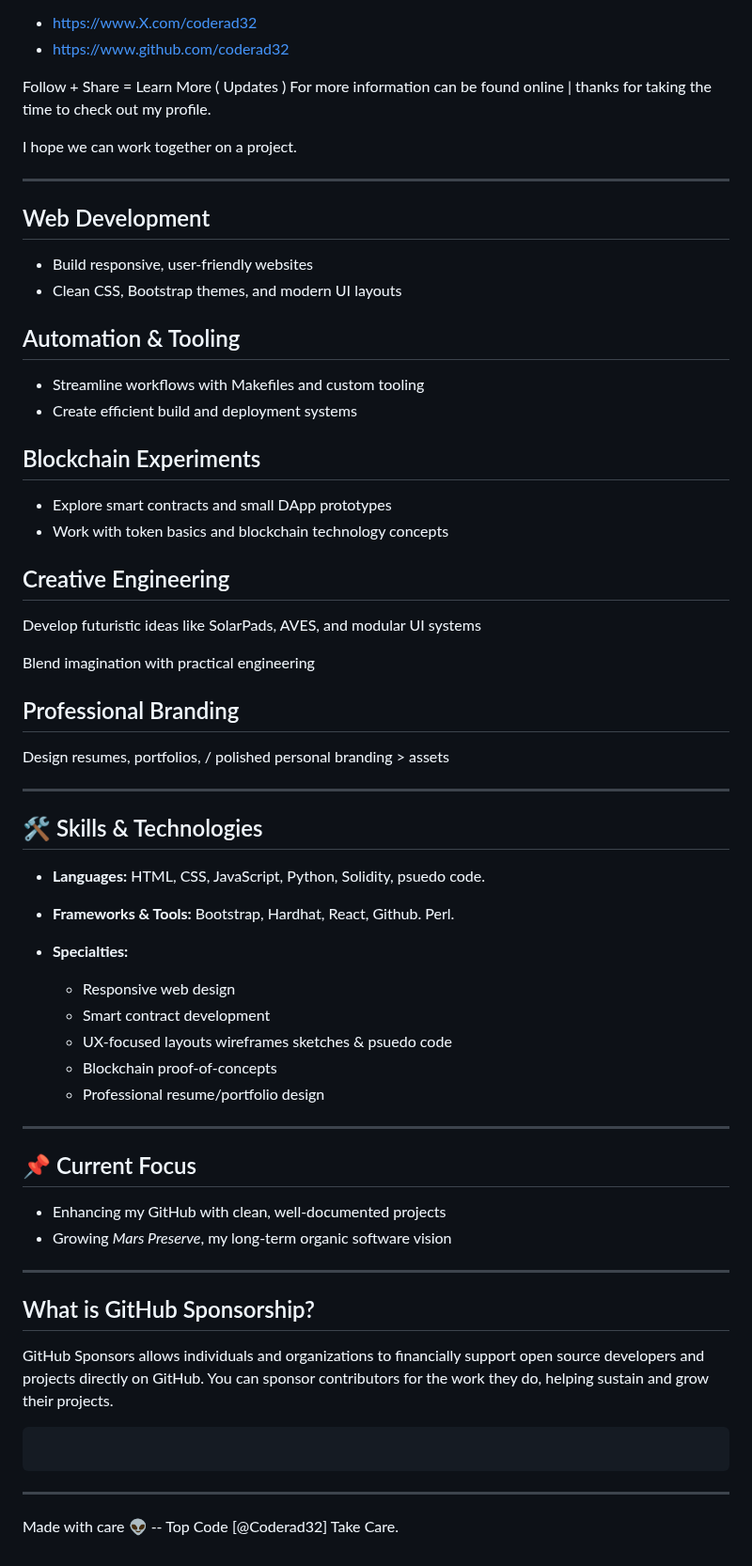
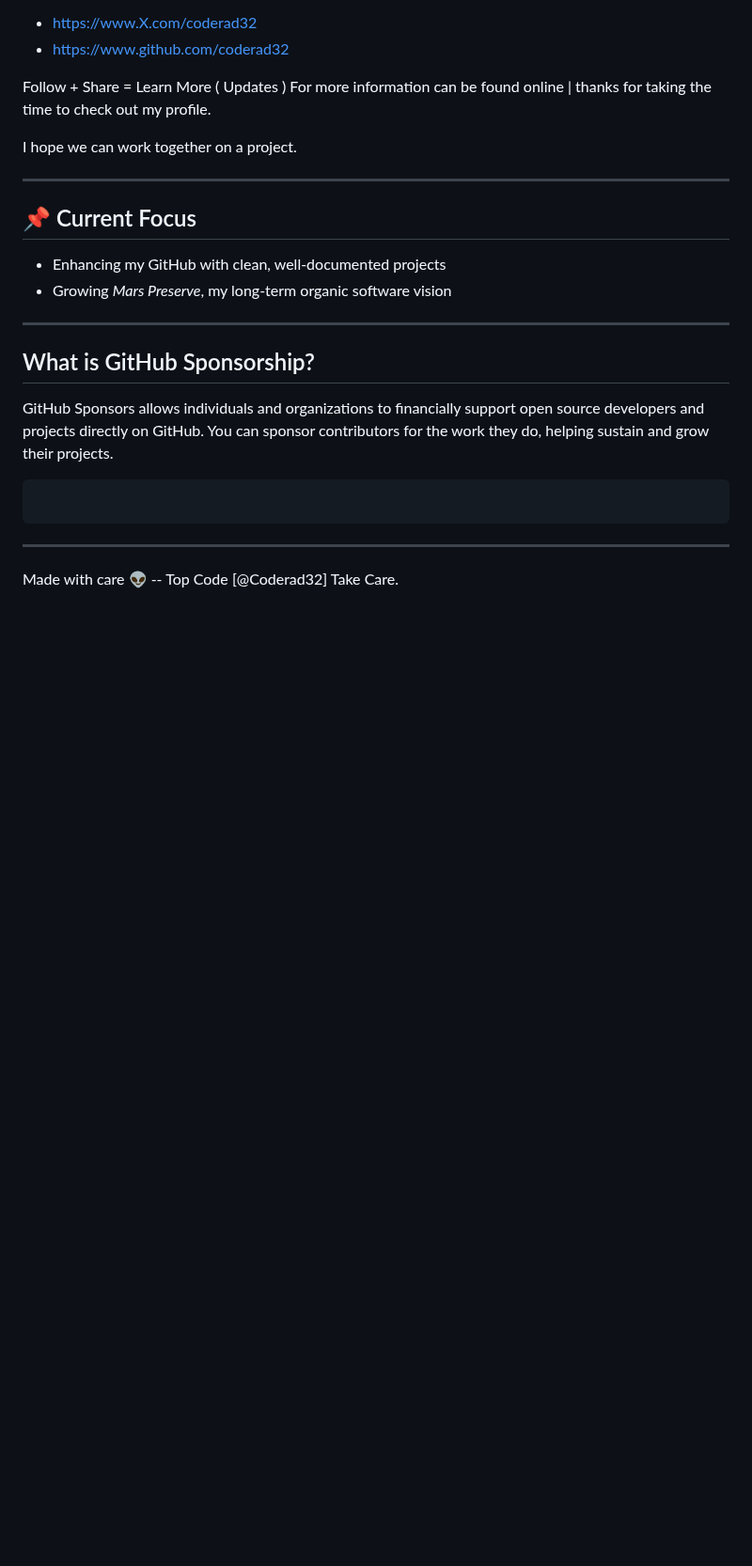
Before and after one commit to Coderad32/Coderad32, a Markdown page: README.md, the part around one of its changes. Shown at 94% size. Rendered like a GitHub page; blank space fills up the shorter version.

Commit message:
Revise README for clarity and structure
Updated the README to improve clarity and organization, added sections about the author and project focus.

````diff
--- a/README.md
+++ b/README.md
@@ -99,50 +111,14 @@ I hope we can work together on a project.
 
 ---
 
-## Web Development
-- Build responsive, user‑friendly websites
-- Clean CSS, Bootstrap themes, and modern UI layouts
-
-## Automation & Tooling
-- Streamline workflows with Makefiles and custom tooling
-- Create efficient build and deployment systems
-
-## Blockchain Experiments
-- Explore smart contracts and small DApp prototypes
-- Work with token basics and blockchain technology concepts
-
-## Creative Engineering
-Develop futuristic ideas like SolarPads, AVES, and modular UI systems
-
-Blend imagination with practical engineering
-
-## Professional Branding
-Design resumes, portfolios, / polished personal branding > assets
-
----
-
-## 🛠️ Skills & Technologies
-
-- **Languages:** HTML, CSS, JavaScript, Python, Solidity, psuedo code.
-- **Frameworks & Tools:** Bootstrap, Hardhat, React, Github. Perl.
-
-- **Specialties:**
-
-  - Responsive web design
-  - Smart contract development
-  - UX‑focused layouts  wireframes sketches & psuedo code
-  - Blockchain proof‑of‑concepts
-  - Professional resume/portfolio design
-
----
-
 ## 📌 Current Focus
 - Enhancing my GitHub with clean, well‑documented projects
 - Growing *Mars Preserve*, my long‑term organic software vision
 ---
 
 ## What is GitHub Sponsorship?
-GitHub Sponsors allows individuals and organizations to financially support open source developers and projects directly on GitHub. You can sponsor contributors for the work they do, helping sustain and grow their projects.
+GitHub Sponsors allows individuals and organizations to financially support open source developers and projects directly on GitHub.
+You can sponsor contributors for the work they do, helping sustain and grow their projects.
 
 ```
 ```
````
Also changed, not shown: other parts of README.md (+19 -7 lines).
